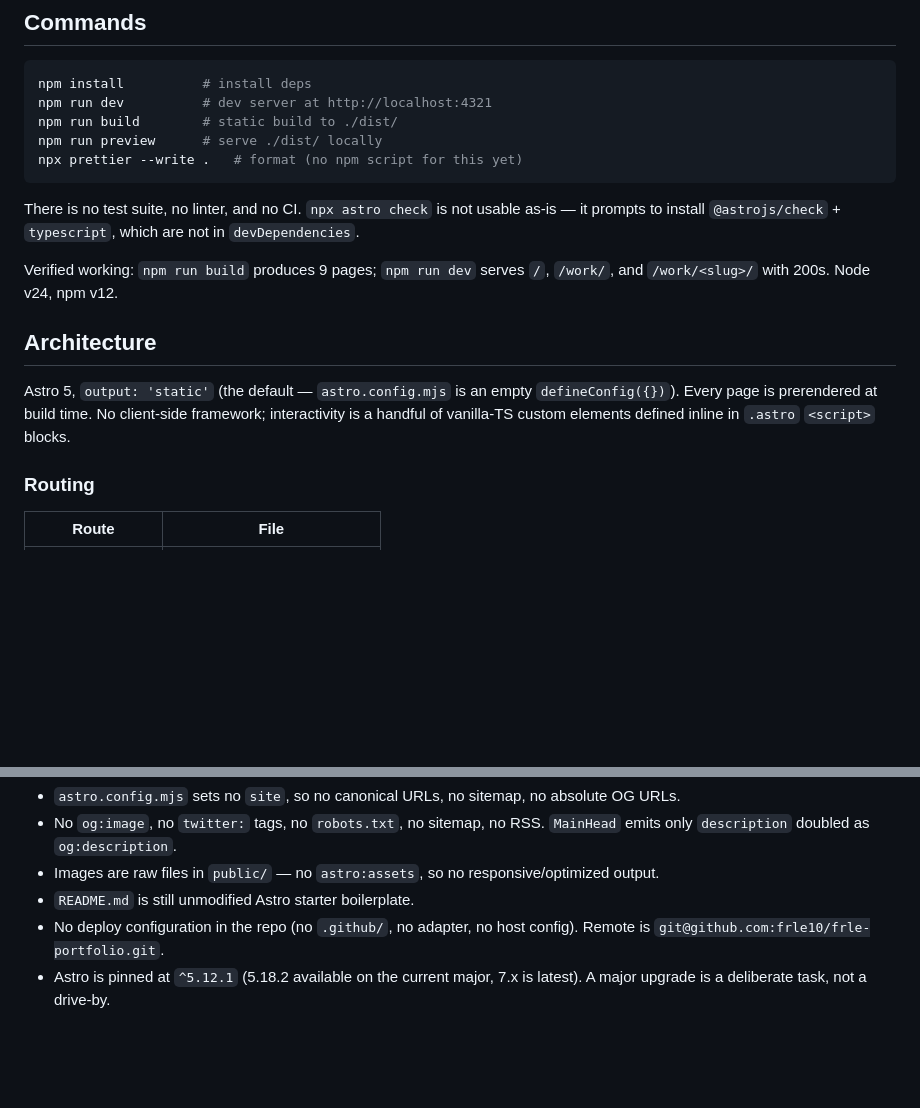
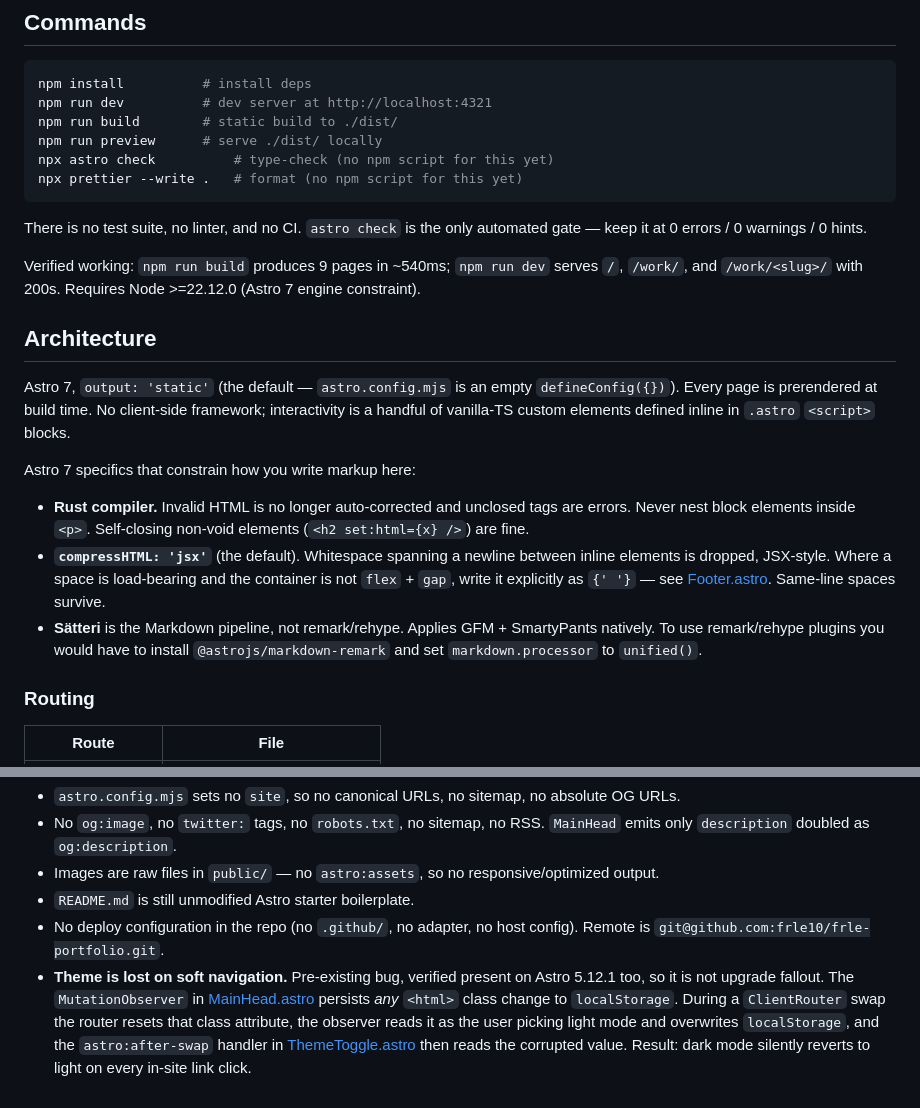
Before and after one commit to frle10/frle-portfolio, a Markdown page: CLAUDE.md, 2 parts joined by grey strips. GitHub-like rendering; blank space fills up the shorter version.

Commit message:
docs: update CLAUDE.md for Astro 7
Records the Astro 7 markup constraints that affect day-to-day edits:
Rust compiler strictness around invalid nesting, compressHTML 'jsx'
requiring explicit {' '} for load-bearing spaces outside flex+gap
containers, and Sätteri replacing remark/rehype.

Also documents a pre-existing bug found during verification: dark mode
reverts to light on soft navigation, because the MutationObserver in
MainHead persists the router's own <html> class reset to localStorage
before ThemeToggle's astro:after-swap handler reads it. Verified present
on Astro 5.12.1, so it is not upgrade fallout.

````diff
--- a/CLAUDE.md
+++ b/CLAUDE.md
@@ -10,20 +10,34 @@ npm install          # install deps
 npm run dev          # dev server at http://localhost:4321
 npm run build        # static build to ./dist/
 npm run preview      # serve ./dist/ locally
+npx astro check          # type-check (no npm script for this yet)
 npx prettier --write .   # format (no npm script for this yet)
 ```
 
-There is no test suite, no linter, and no CI. `npx astro check` is not usable as-is — it prompts
-to install `@astrojs/check` + `typescript`, which are not in `devDependencies`.
+There is no test suite, no linter, and no CI. `astro check` is the only automated gate — keep it
+at 0 errors / 0 warnings / 0 hints.
 
-Verified working: `npm run build` produces 9 pages; `npm run dev` serves `/`, `/work/`, and
-`/work/<slug>/` with 200s. Node v24, npm v12.
+Verified working: `npm run build` produces 9 pages in ~540ms; `npm run dev` serves `/`, `/work/`,
+and `/work/<slug>/` with 200s. Requires Node >=22.12.0 (Astro 7 engine constraint).
 
 ## Architecture
 
-Astro 5, `output: 'static'` (the default — `astro.config.mjs` is an empty `defineConfig({})`).
+Astro 7, `output: 'static'` (the default — `astro.config.mjs` is an empty `defineConfig({})`).
 Every page is prerendered at build time. No client-side framework; interactivity is a handful of
 vanilla-TS custom elements defined inline in `.astro` `<script>` blocks.
+
+Astro 7 specifics that constrain how you write markup here:
+
+- **Rust compiler.** Invalid HTML is no longer auto-corrected and unclosed tags are errors. Never
+  nest block elements inside `<p>`. Self-closing non-void elements (`<h2 set:html={x} />`) are
+  fine.
+- **`compressHTML: 'jsx'`** (the default). Whitespace spanning a newline between inline elements
+  is dropped, JSX-style. Where a space is load-bearing and the container is not `flex` + `gap`,
+  write it explicitly as `{' '}` — see [Footer.astro](src/components/Footer.astro). Same-line
+  spaces survive.
+- **Sätteri** is the Markdown pipeline, not remark/rehype. Applies GFM + SmartyPants natively. To
+  use remark/rehype plugins you would have to install `@astrojs/markdown-remark` and set
+  `markdown.processor` to `unified()`.
 
 ### Routing
 
@@ -115,5 +129,10 @@ Worth knowing before proposing changes; these are current facts, not a backlog:
 - `README.md` is still unmodified Astro starter boilerplate.
 - No deploy configuration in the repo (no `.github/`, no adapter, no host config). Remote is
   `git@github.com:frle10/frle-portfolio.git`.
-- Astro is pinned at `^5.12.1` (5.18.2 available on the current major, 7.x is latest). A major
-  upgrade is a deliberate task, not a drive-by.
+- **Theme is lost on soft navigation.** Pre-existing bug, verified present on Astro 5.12.1 too, so
+  it is not upgrade fallout. The `MutationObserver` in
+  [MainHead.astro](src/components/MainHead.astro) persists _any_ `<html>` class change to
+  `localStorage`. During a `ClientRouter` swap the router resets that class attribute, the
+  observer reads it as the user picking light mode and overwrites `localStorage`, and the
+  `astro:after-swap` handler in [ThemeToggle.astro](src/components/ThemeToggle.astro) then reads
+  the corrupted value. Result: dark mode silently reverts to light on every in-site link click.
````
